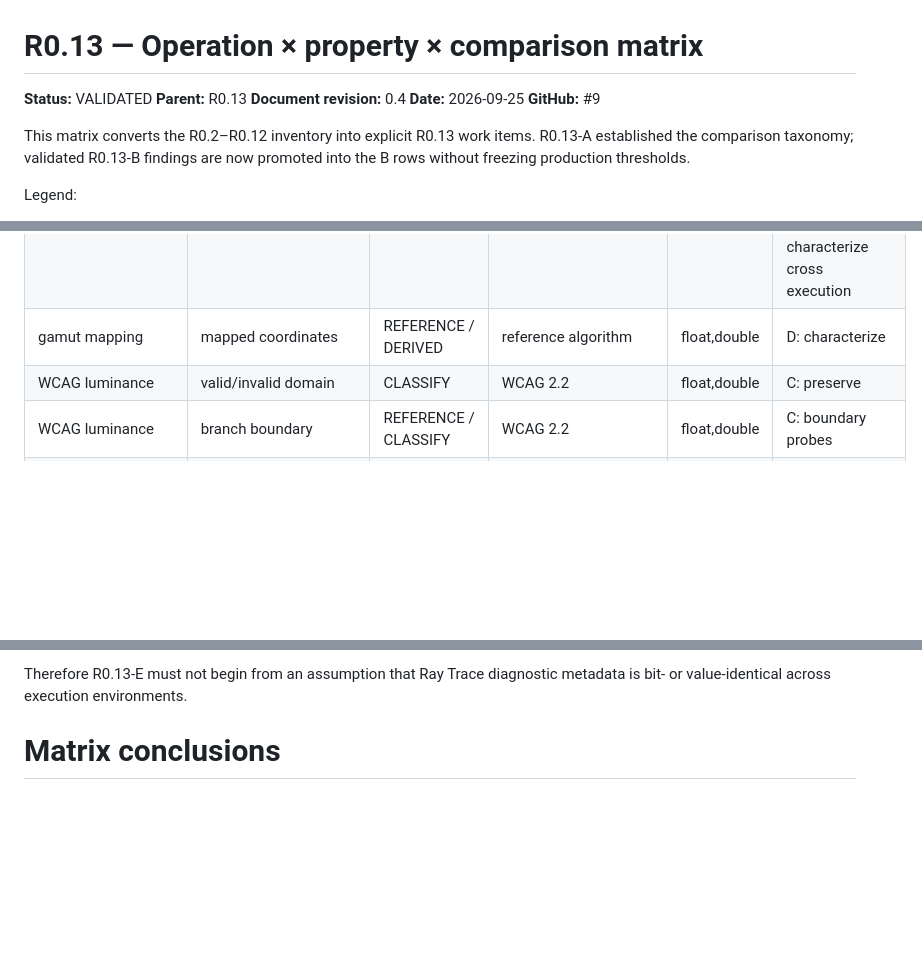
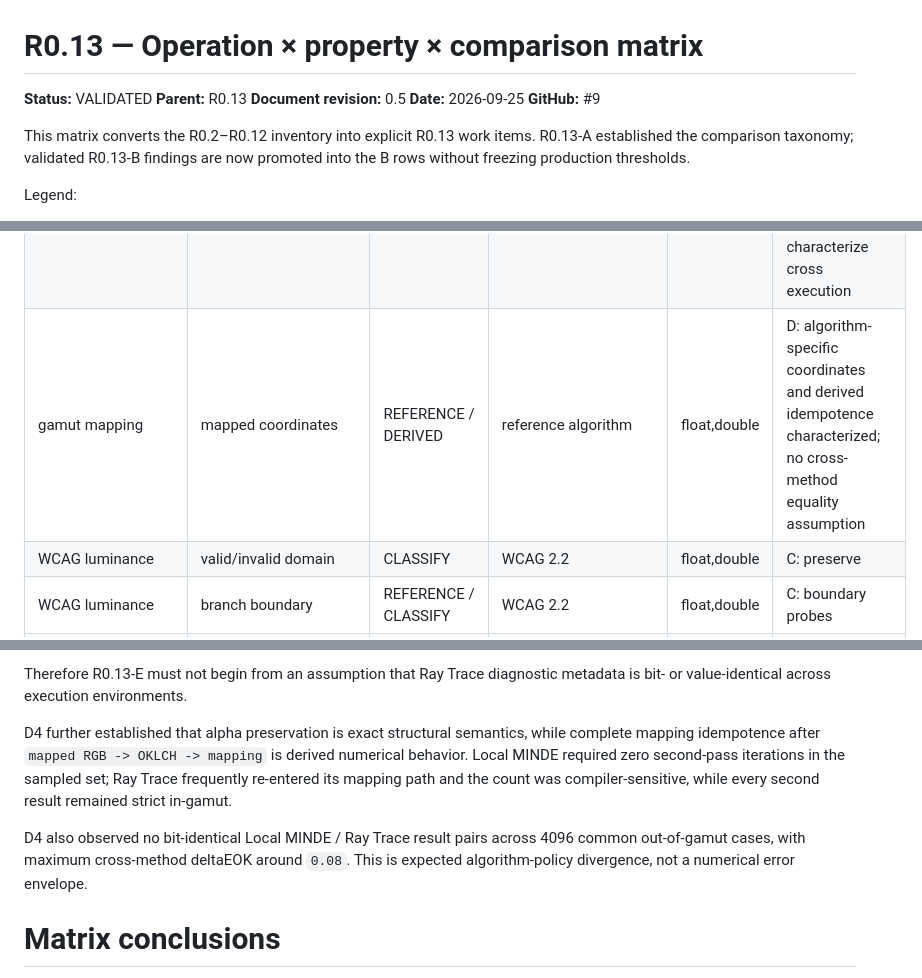
Before and after one commit to alex-1974/color-d, a Markdown page: experiments/r0_13_numerical_tolerance_reference/MATRIX.md, 3 parts joined by grey strips. Drawn GitHub-style; blank space fills up the shorter version.

```diff
--- a/experiments/r0_13_numerical_tolerance_reference/MATRIX.md
+++ b/experiments/r0_13_numerical_tolerance_reference/MATRIX.md
@@ -2,7 +2,7 @@
 
 **Status:** VALIDATED
 **Parent:** R0.13
-**Document revision:** 0.4
+**Document revision:** 0.5
 **Date:** 2026-09-25
 **GitHub:** #9
 
@@ -60,7 +60,7 @@ No approximate threshold in this matrix is frozen.
 | Local MINDE | convergence thresholds | ALGORITHM | pinned CSS algorithm | float,double | D: document separately |
 | Ray Trace | ray epsilon / fixed work budget | ALGORITHM | pinned CSS algorithm | float,double | D: scalar-specific ray epsilon and four-intersection budget characterized |
 | gamut mapping | status / iterations | EXACT / CROSS | algorithm semantics | float,double | D: exact within one execution where specified, but not scalar/compiler invariant; E: characterize cross execution |
-| gamut mapping | mapped coordinates | REFERENCE / DERIVED | reference algorithm | float,double | D: characterize |
+| gamut mapping | mapped coordinates | REFERENCE / DERIVED | reference algorithm | float,double | D: algorithm-specific coordinates and derived idempotence characterized; no cross-method equality assumption |
 | WCAG luminance | valid/invalid domain | CLASSIFY | WCAG 2.2 | float,double | C: preserve |
 | WCAG luminance | branch boundary | REFERENCE / CLASSIFY | WCAG 2.2 | float,double | C: boundary probes |
 | WCAG luminance | numerical value | REFERENCE | WCAG 2.2 | float,double | C: characterize |
@@ -135,6 +135,18 @@ rounding around the scalar-specific Ray Trace interior/epsilon decisions.
 Therefore R0.13-E must not begin from an assumption that Ray Trace diagnostic
 metadata is bit- or value-identical across execution environments.
 
+
+D4 further established that alpha preservation is exact structural semantics,
+while complete mapping idempotence after `mapped RGB -> OKLCH -> mapping` is
+derived numerical behavior. Local MINDE required zero second-pass iterations in
+the sampled set; Ray Trace frequently re-entered its mapping path and the count
+was compiler-sensitive, while every second result remained strict in-gamut.
+
+D4 also observed no bit-identical Local MINDE / Ray Trace result pairs across
+4096 common out-of-gamut cases, with maximum cross-method deltaEOK around
+`0.08`. This is expected algorithm-policy divergence, not a numerical error
+envelope.
+
 # Matrix conclusions
 
 The matrix confirms that at least seven concepts must remain distinct:
```
Also changed, not shown: experiments/r0_13_numerical_tolerance_reference/README.md (+35 -2 lines), 1 other file.
